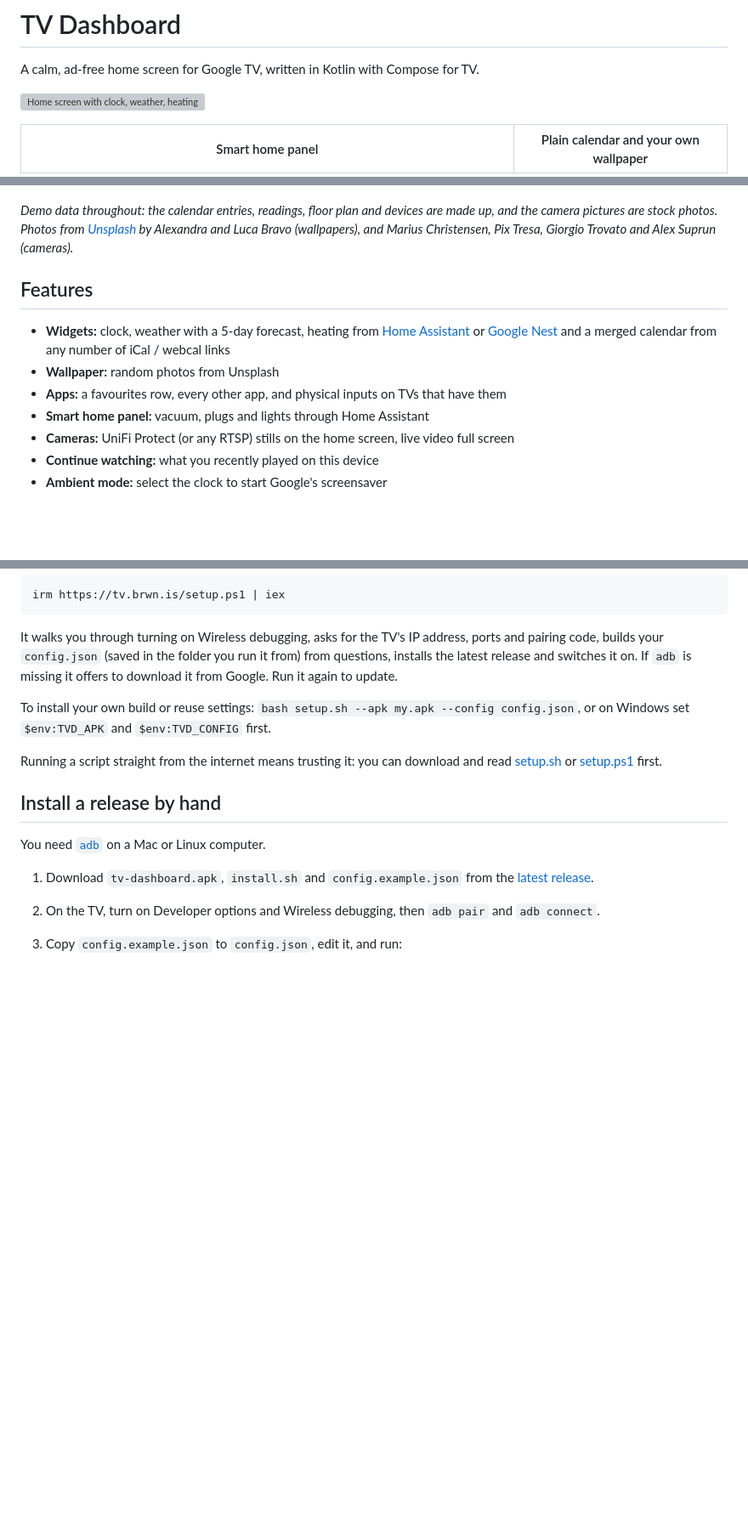
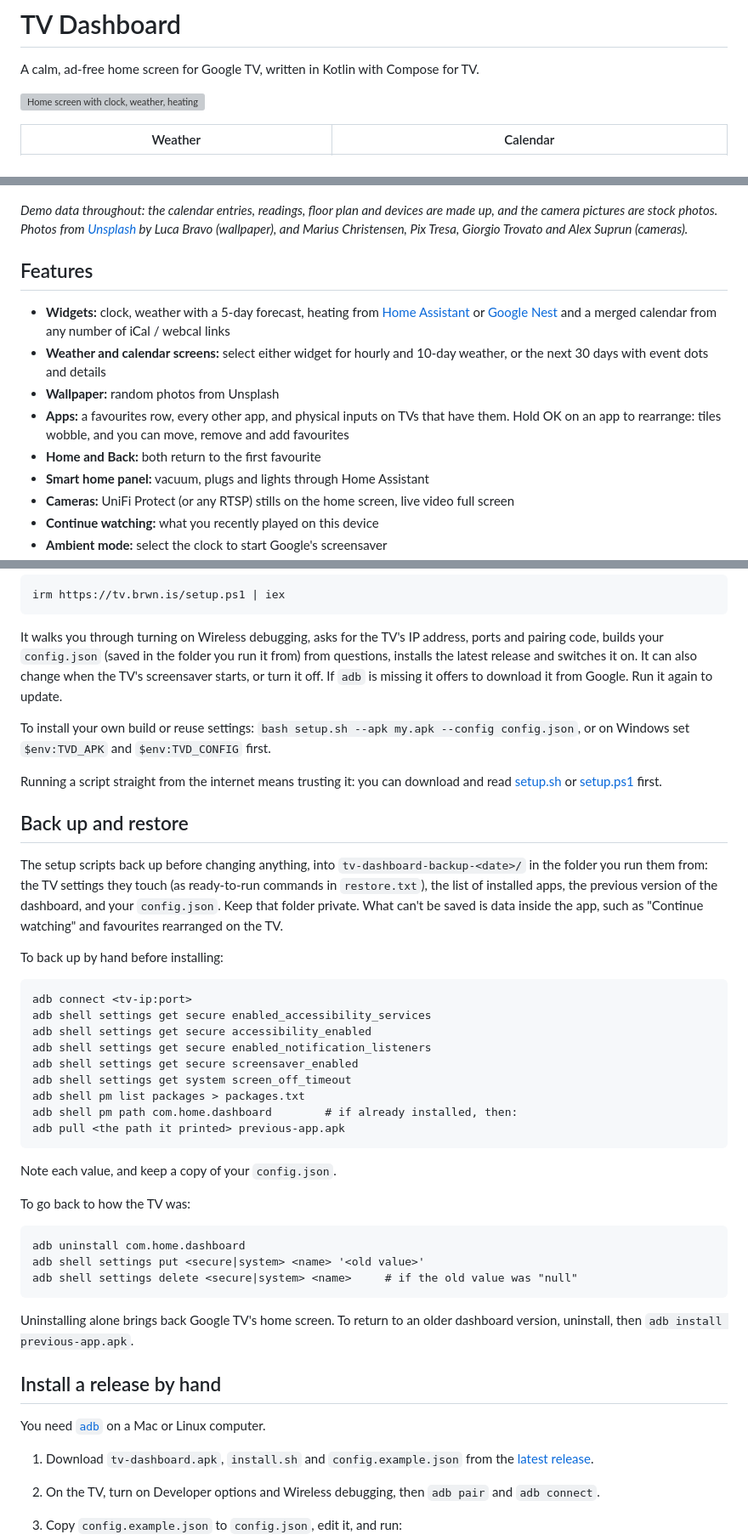
Before and after one commit to darksn0ww/google-tv-dashboard, a Markdown page: README.md, 3 parts joined by grey strips. Shown at 85% size. Drawn GitHub-style; blank space fills up the shorter version; grey boxes are pictures that could not be loaded.

```diff
--- a/README.md
+++ b/README.md
@@ -4,5 +4,5 @@ A calm, ad-free home screen for Google TV, written in Kotlin with Compose for TV
 
 ![Home screen with clock, weather, heating, calendar, favourite apps and cameras](docs/images/home.png)
 
-| Smart home panel | Plain calendar and your own wallpaper |
+| Weather | Calendar |
 | --- | --- |
@@ -10,14 +12,18 @@ A calm, ad-free home screen for Google TV, written in Kotlin with Compose for TV
 
 *Demo data throughout: the calendar entries, readings, floor plan and devices are made up, and the
-camera pictures are stock photos. Photos from [Unsplash](https://unsplash.com) by Alexandra and
-Luca Bravo (wallpapers), and Marius Christensen, Pix Tresa, Giorgio Trovato and Alex Suprun (cameras).*
+camera pictures are stock photos. Photos from [Unsplash](https://unsplash.com) by Luca Bravo
+(wallpaper), and Marius Christensen, Pix Tresa, Giorgio Trovato and Alex Suprun (cameras).*
 
 ## Features
 
 - **Widgets:** clock, weather with a 5-day forecast, heating from [Home Assistant](#heating-from-home-assistant)
   or [Google Nest](#google-nest-thermostat-experimental) and a merged calendar from any number of iCal / webcal links
+- **Weather and calendar screens:** select either widget for hourly and 10-day weather, or the
+  next 30 days with event dots and details
 - **Wallpaper:** random photos from Unsplash
-- **Apps:** a favourites row, every other app, and physical inputs on TVs that have them
+- **Apps:** a favourites row, every other app, and physical inputs on TVs that have them. Hold OK on
+  an app to rearrange: tiles wobble, and you can move, remove and add favourites
+- **Home and Back:** both return to the first favourite
 - **Smart home panel:** vacuum, plugs and lights through Home Assistant
 - **Cameras:** UniFi Protect (or any RTSP) stills on the home screen, live video full screen
 - **Continue watching:** what you recently played on this device
@@ -40,7 +46,8 @@ One command. It needs nothing installed first.
 
 It walks you through turning on Wireless debugging, asks for the TV's IP address, ports and
 pairing code, builds your `config.json` (saved in the folder you run it from) from questions,
-installs the latest release and switches it on. If `adb` is missing it offers to download it
+installs the latest release and switches it on. It can also change when the TV's screensaver
+starts, or turn it off. If `adb` is missing it offers to download it
 from Google. Run it again to update.
 
 To install your own build or reuse settings: `bash setup.sh --apk my.apk --config config.json`,
@@ -48,6 +55,37 @@ or on Windows set `$env:TVD_APK` and `$env:TVD_CONFIG` first.
 
 Running a script straight from the internet means trusting it: you can download and read
 [setup.sh](setup.sh) or [setup.ps1](setup.ps1) first.
+
+## Back up and restore
+
+The setup scripts back up before changing anything, into `tv-dashboard-backup-<date>/` in the
+folder you run them from: the TV settings they touch (as ready-to-run commands in `restore.txt`),
+the list of installed apps, the previous version of the dashboard, and your `config.json`. Keep
+that folder private. What can't be saved is data inside the app, such as "Continue watching"
+and favourites rearranged on the TV.
+
+To back up by hand before installing:
+
+    adb connect <tv-ip:port>
+    adb shell settings get secure enabled_accessibility_services
+    adb shell settings get secure accessibility_enabled
+    adb shell settings get secure enabled_notification_listeners
+    adb shell settings get secure screensaver_enabled
+    adb shell settings get system screen_off_timeout
+    adb shell pm list packages > packages.txt
+    adb shell pm path com.home.dashboard        # if already installed, then:
+    adb pull <the path it printed> previous-app.apk
+
+Note each value, and keep a copy of your `config.json`.
+
+To go back to how the TV was:
+
+    adb uninstall com.home.dashboard
+    adb shell settings put <secure|system> <name> '<old value>'
+    adb shell settings delete <secure|system> <name>     # if the old value was "null"
+
+Uninstalling alone brings back Google TV's home screen. To return to an older dashboard version,
+uninstall, then `adb install previous-app.apk`.
 
 ## Install a release by hand
 
```
Also changed, not shown: other parts of README.md (+3 -1 lines), docs/images/calendar.png (added), docs/images/panel.png, docs/images/weather.png (added), 14 other files.
